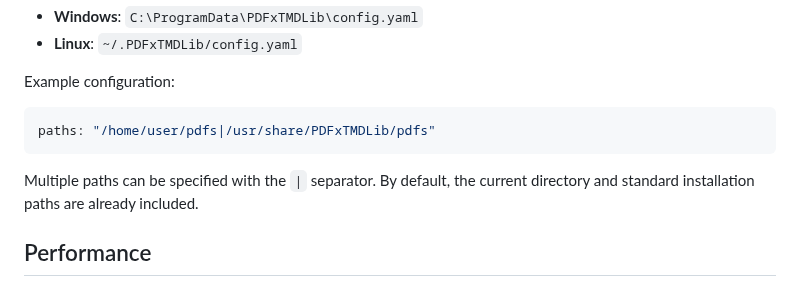
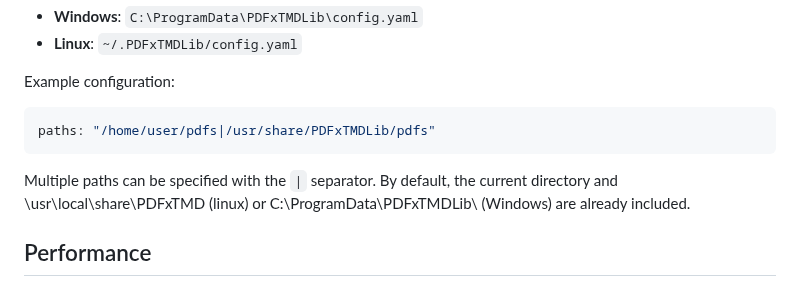
Before and after one commit to scientificLibs/PDFxTMD, a Markdown page: README.md, the part around the change. GitHub-like rendering.

````diff
--- a/README.md
+++ b/README.md
@@ -158,7 +158,7 @@ Example configuration:
 paths: "/home/user/pdfs|/usr/share/PDFxTMDLib/pdfs"
 ```
 
-Multiple paths can be specified with the `|` separator. By default, the current directory and standard installation paths are already included.
+Multiple paths can be specified with the `|` separator. By default, the current directory and \usr\local\share\PDFxTMD (linux) or C:\ProgramData\PDFxTMDLib\ (Windows) are already included.
 
 ## Performance
 
````
